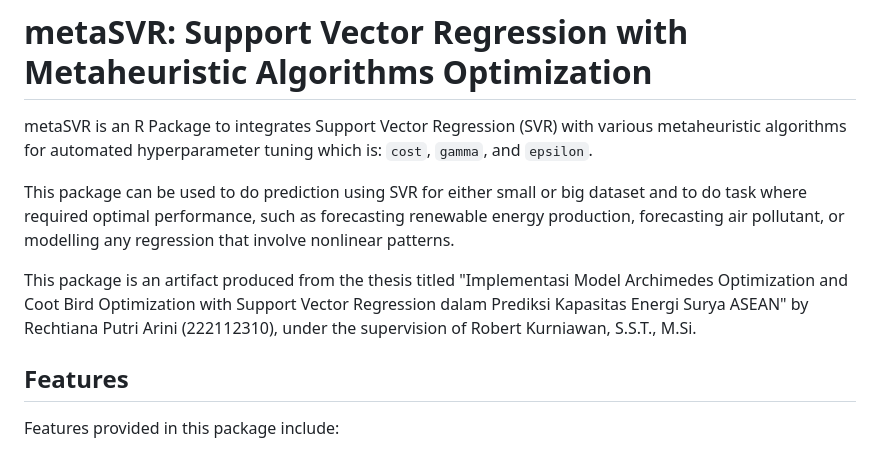
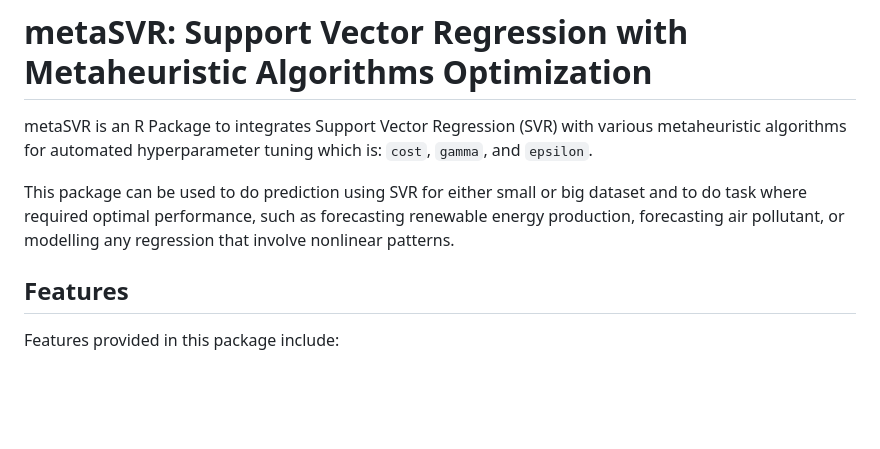
Before and after one commit to rechtianaputri/metaSVR, a Markdown page: README.md, the part around the change. Drawn GitHub-style; blank space fills up the shorter version.

```diff
--- a/README.md
+++ b/README.md
@@ -14,8 +14,6 @@ This package can be used to do prediction using SVR for either small or
 big dataset and to do task where required optimal performance, such as
 forecasting renewable energy production, forecasting air pollutant, or
 modelling any regression that involve nonlinear patterns.
-
-This package is an artifact produced from the thesis titled "Implementasi Model Archimedes Optimization and Coot Bird Optimization with Support Vector Regression dalam Prediksi Kapasitas Energi Surya ASEAN" by Rechtiana Putri Arini (222112310), under the supervision of Robert Kurniawan, S.S.T., M.Si.
 
 ## Features
 
```
